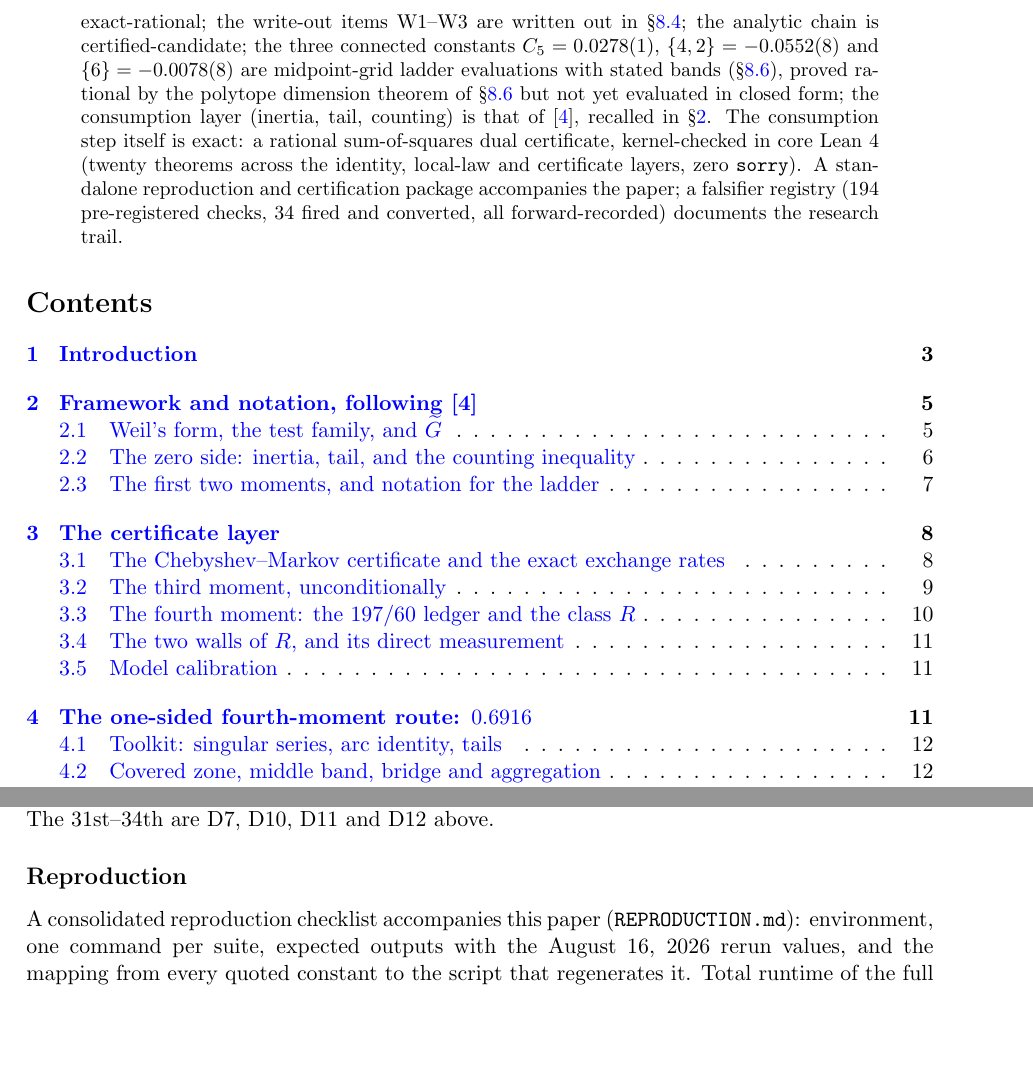
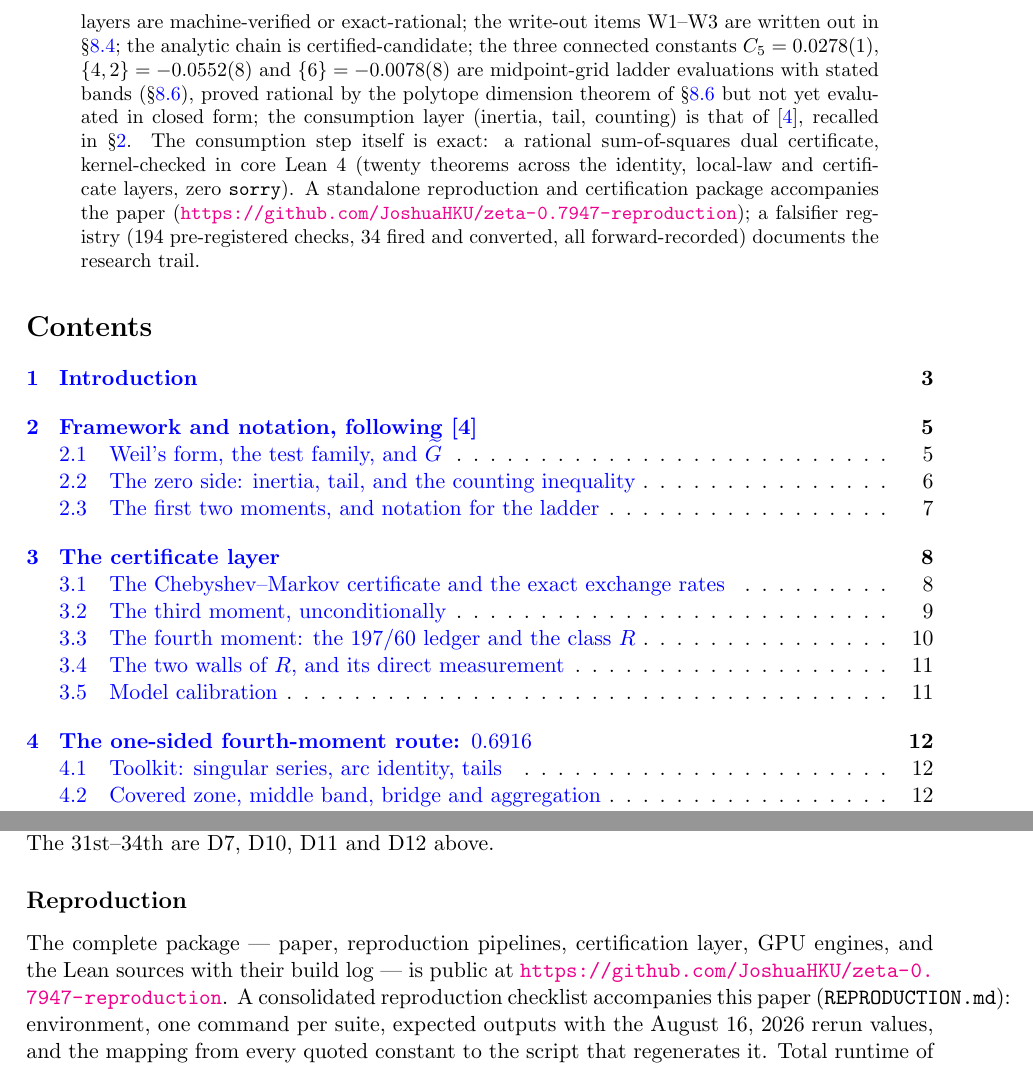
Before and after one commit to JoshuaHKU/zeta-0.7947-reproduction, a LaTeX paper (paper.tex): two parts of pages 2 and 29 of 33, joined at a grey line, cut so that both start at the same text, the shorter picture padded with empty space. Compiled offline with pdfLaTeX.

Commit message:
Add repository URL to both papers; sync docs

```diff
--- a/paper.tex
+++ b/paper.tex
@@ -102,7 +102,9 @@ The consumption step itself is exact: a rational sum-of-squares
 dual certificate, kernel-checked in core Lean~4 (twenty theorems across the
 identity, local-law and certificate layers, zero
 \texttt{sorry}). A standalone reproduction and
-certification package accompanies the paper; a falsifier registry
+certification package accompanies the paper
+(\url{https://github.com/JoshuaHKU/zeta-0.7947-reproduction});
+a falsifier registry
 ($194$ pre-registered checks, $34$ fired and converted, all
 forward-recorded) documents the research trail.
 \end{abstract}
@@ -2301,6 +2303,10 @@ D7, D10, D11 and D12 above.
 
 \subsection*{Reproduction}
 
+The complete package --- paper, reproduction pipelines,
+certification layer, GPU engines, and the Lean sources with their
+build log --- is public at
+\url{https://github.com/JoshuaHKU/zeta-0.7947-reproduction}.
 A consolidated reproduction checklist accompanies this paper
 (\texttt{REPRODUCTION.md}): environment, one command per suite,
 expected outputs with the August 16, 2026 rerun values, and the
```
Also changed, not shown: REPRODUCTION.md (+3 -0 lines), paper-zh.tex (+6 -1 lines), README.md, paper-zh.pdf, paper.pdf.
